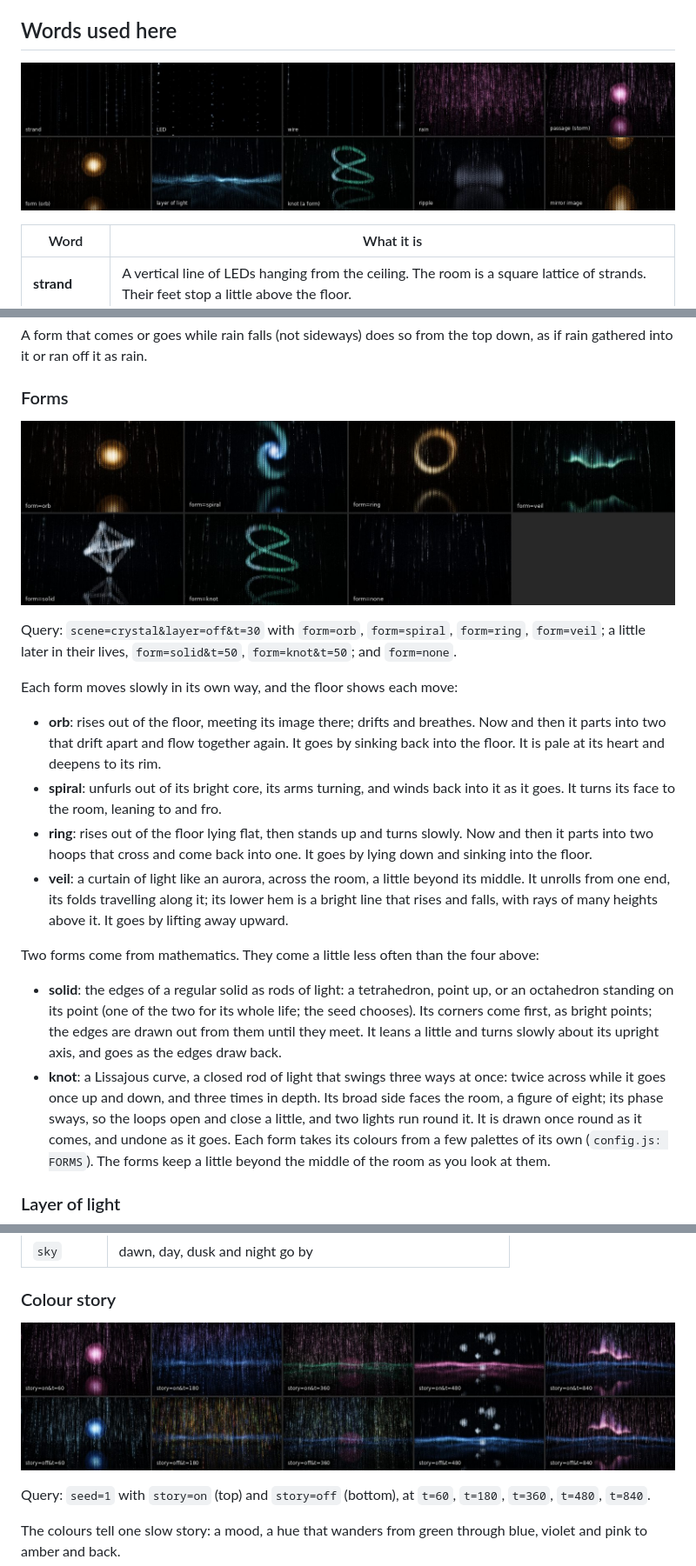
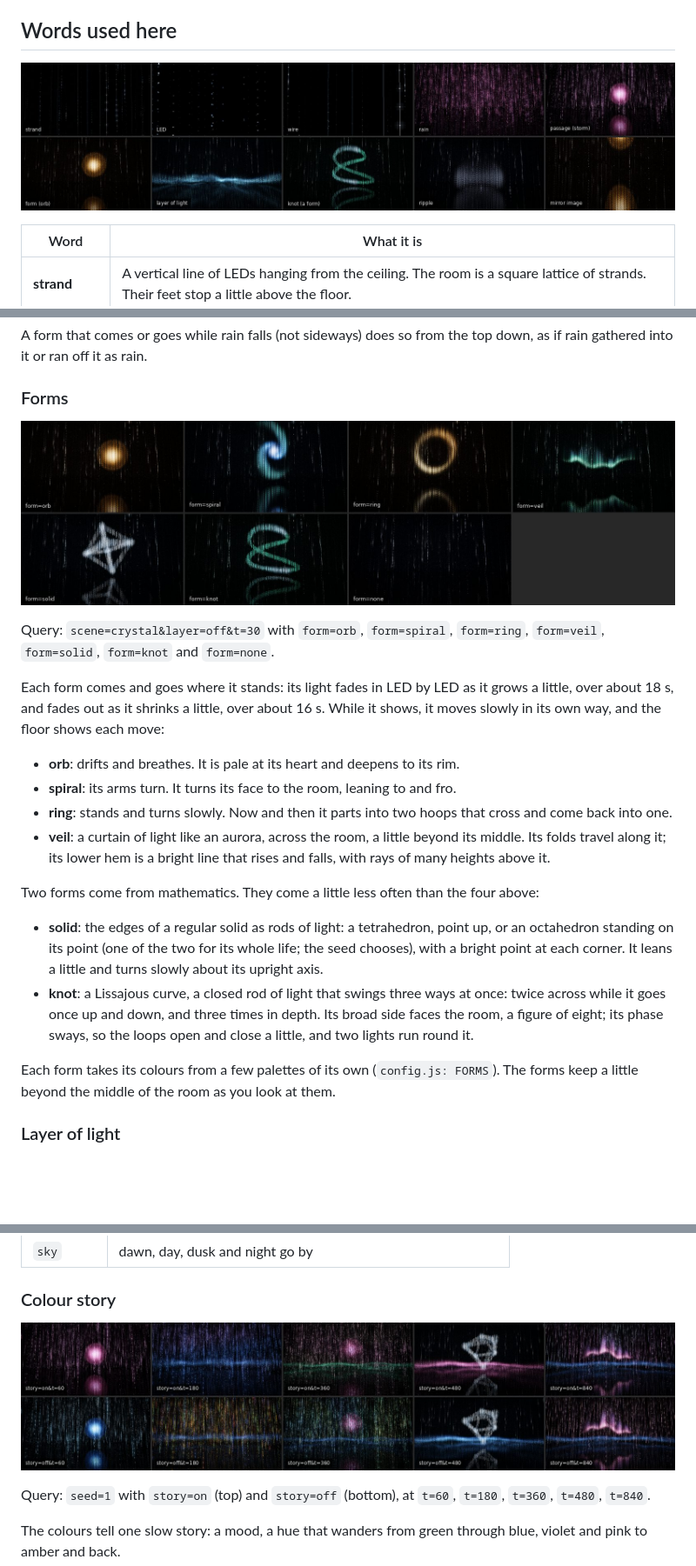
Before and after one commit to sf624/rain-of-light, a Markdown page: docs/settings.md, 3 parts joined by grey strips. Shown at 87% size. GitHub-like rendering; pictures changed too: docs/img/forms.jpg, docs/img/glossary.jpg, docs/img/story.jpg; blank space fills up the shorter version.

```diff
--- a/docs/settings.md
+++ b/docs/settings.md
@@ -219,38 +219,36 @@ top down, as if rain gathered into it or ran off it as rain.
 ![The six forms alone in the still room: an amber orb, a blue spiral, an amber ring, a green veil, a pale solid of lines and a green knot; the seventh picture, form=none, is the empty room](img/forms.jpg)
 
 Query: `scene=crystal&layer=off&t=30` with `form=orb`, `form=spiral`,
-`form=ring`, `form=veil`; a little later in their
-lives, `form=solid&t=50`, `form=knot&t=50`; and `form=none`.
+`form=ring`, `form=veil`, `form=solid`, `form=knot` and `form=none`.
 
-Each form moves slowly in its own way, and the floor shows each move:
+Each form comes and goes where it stands: its light fades in LED by LED
+as it grows a little, over about 18 s, and fades out as it shrinks a little,
+over about 16 s. While it shows, it moves slowly in its own way, and the
+floor shows each move:
 
-- **orb**: rises out of the floor, meeting its image there; drifts and
-  breathes. Now and then it parts into two that drift apart and flow
-  together again. It goes by sinking back into the floor. It is pale at
-  its heart and deepens to its rim.
-- **spiral**: unfurls out of its bright core, its arms turning, and winds
-  back into it as it goes. It turns its face to the room, leaning to and fro.
-- **ring**: rises out of the floor lying flat, then stands up and turns
-  slowly. Now and then it parts into two hoops that cross and come back
-  into one. It goes by lying down and sinking into the floor.
+- **orb**: drifts and breathes. It is pale at its heart and deepens to its
+  rim.
+- **spiral**: its arms turn. It turns its face to the room, leaning to and
+  fro.
+- **ring**: stands and turns slowly. Now and then it parts into two hoops
+  that cross and come back into one.
 - **veil**: a curtain of light like an aurora, across the room, a little
-  beyond its middle. It unrolls from one end, its folds travelling along it; its lower
-  hem is a bright line that rises and falls, with rays of many heights
-  above it. It goes by lifting away upward.
+  beyond its middle. Its folds travel along it; its lower hem is a bright
+  line that rises and falls, with rays of many heights above it.
 
 Two forms come from mathematics. They come a little less often than the
 four above:
 
 - **solid**: the edges of a regular solid as rods of light: a tetrahedron,
   point up, or an octahedron standing on its point (one of the two for its
-  whole life; the seed chooses). Its corners come first, as bright points;
-  the edges are drawn out from them until they meet. It leans a little and
-  turns slowly about its upright axis, and goes as the edges draw back.
+  whole life; the seed chooses), with a bright point at each corner. It
+  leans a little and turns slowly about its upright axis.
 - **knot**: a Lissajous curve, a closed rod of light that swings three
   ways at once: twice across while it goes once up and down, and three
   times in depth. Its broad side faces the room, a figure of eight; its
   phase sways, so the loops open and close a little, and two lights run
-  round it. It is drawn once round as it comes, and undone as it goes.
+  round it.
+
 Each form takes its colours from a few palettes of its own
 (`config.js: FORMS`). The forms keep a little beyond the middle of the room
 as you look at them.
```
Also changed, not shown: other parts of docs/settings.md (+1 -1 lines), docs/design.md (+12 -15 lines), 7 other files.
